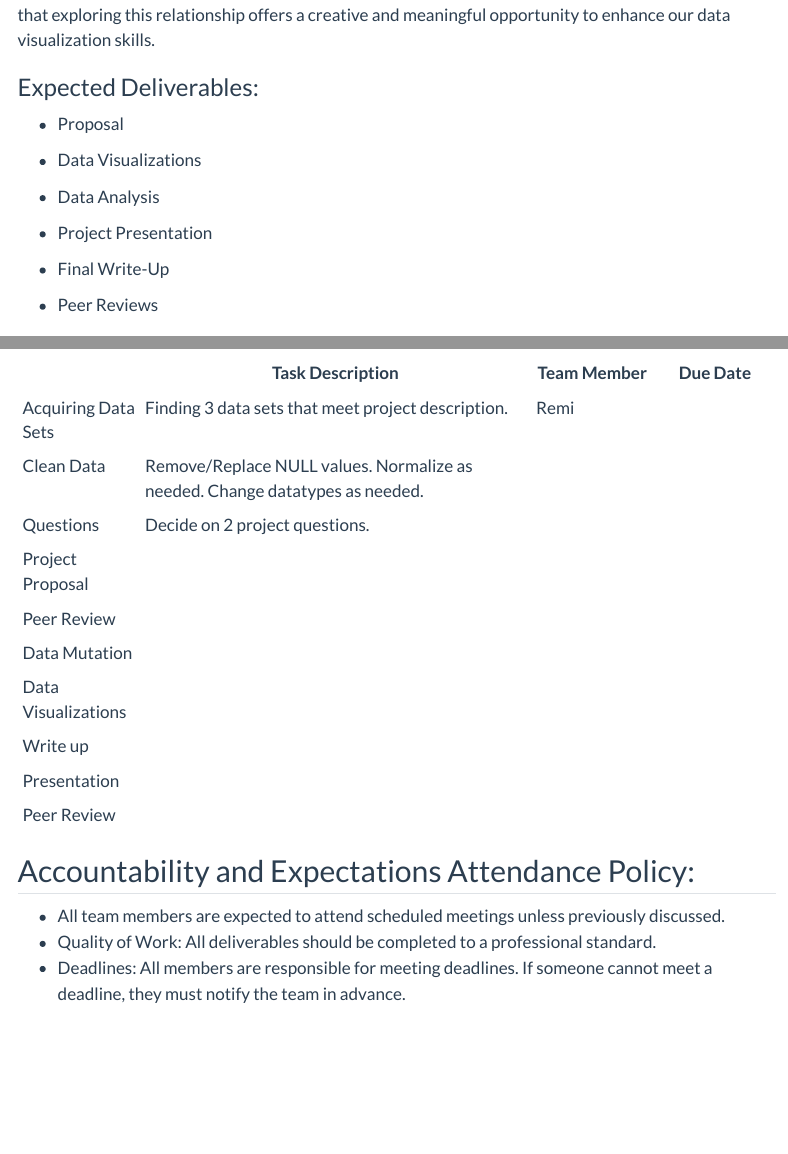
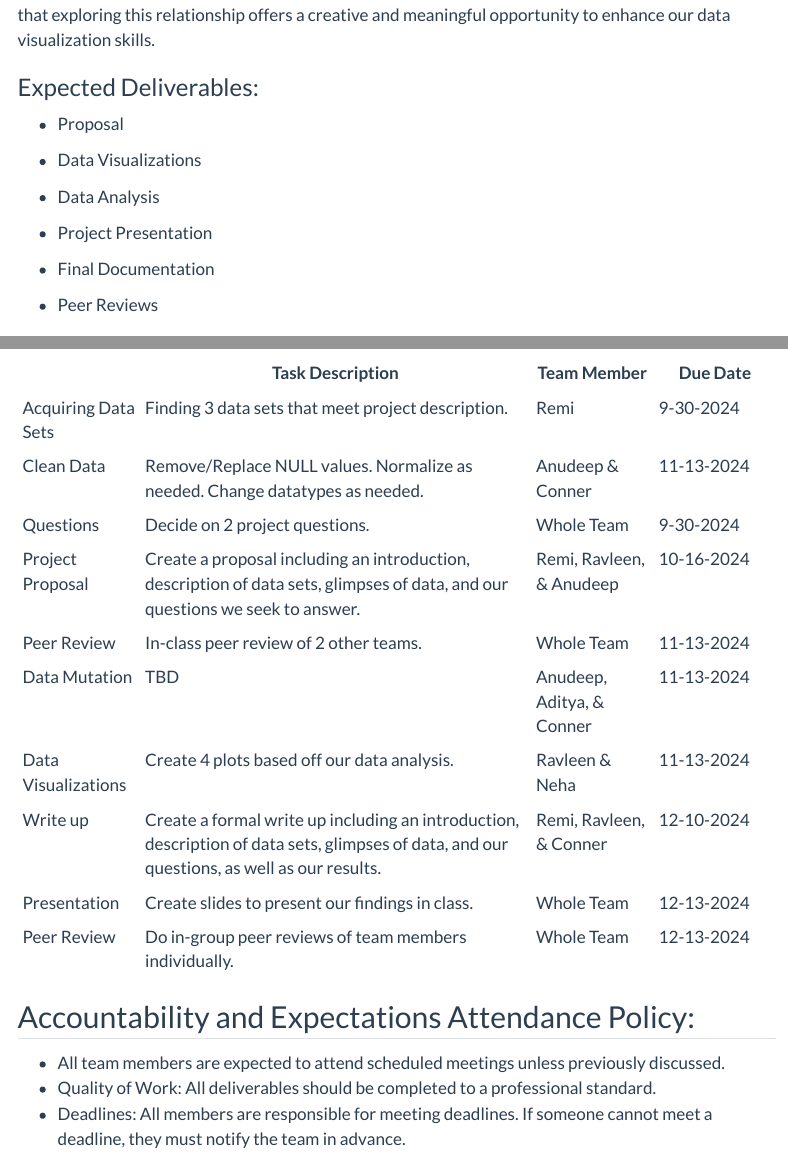
Before and after one commit to INFO-526-F24/project-01-StockSleuths, a Quarto document (contract.qmd): the page in a window 1100 px wide, from 630 px down, and a second part further down, joined at a grey line. Rendered offline with R 4.5, knitr and Pandoc in place of Quarto, with nearby package versions; menus at the side of the page are left out.

Commit message:
finish contract

```diff
--- a/contract.qmd
+++ b/contract.qmd
@@ -31,7 +31,7 @@ Our goal is to examine the effects of the Russia/Ukraine war on the U.S. economy
 
 -   Project Presentation
 
--   Final Write-Up
+-   Final Documentation
 
 -   Peer Reviews
 
@@ -99,18 +99,18 @@ Decisions will be made by consensus; if a consensus cannot be reached, a vote wi
 
 ### Task Assignments :
 
-|                     | Task Description                                                             | Team Member | Due Date |
+|                     | Task Description                                                                                                                            | Team Member                | Due Date   |
 |------------|--------------------------------------|------------|------------|
-| Acquiring Data Sets | Finding 3 data sets that meet project description.                           | Remi        |          |
-| Clean Data          | Remove/Replace NULL values. Normalize as needed. Change datatypes as needed. |             |          |
-| Questions           | Decide on 2 project questions.                                               |             |          |
-| Project Proposal    |                                                                              |             |          |
-| Peer Review         |                                                                              |             |          |
-| Data Mutation       |                                                                              |             |          |
-| Data Visualizations |                                                                              |             |          |
-| Write up            |                                                                              |             |          |
-| Presentation        |                                                                              |             |          |
-| Peer Review         |                                                                              |             |          |
+| Acquiring Data Sets | Finding 3 data sets that meet project description.                                                                                          | Remi                       | 9-30-2024  |
+| Clean Data          | Remove/Replace NULL values. Normalize as needed. Change datatypes as needed.                                                                | Anudeep & Conner           | 11-13-2024 |
+| Questions           | Decide on 2 project questions.                                                                                                              | Whole Team                 | 9-30-2024  |
+| Project Proposal    | Create a proposal including an introduction, description of data sets, glimpses of data, and our questions we seek to answer.               | Remi, Ravleen, & Anudeep   | 10-16-2024 |
+| Peer Review         | In-class peer review of 2 other teams.                                                                                                      | Whole Team                 | 11-13-2024 |
+| Data Mutation       | TBD                                                                                                                                         | Anudeep, Aditya, & Conner  | 11-13-2024 |
+| Data Visualizations | Create 4 plots based off our data analysis.                                                                                                 | Ravleen & Neha             | 11-13-2024 |
+| Write up            | Create a formal write up including an introduction, description of data sets, glimpses of data, and our questions, as well as our results.  | Remi, Ravleen, & Conner    | 12-10-2024 |
+| Presentation        | Create slides to present our findings in class.                                                                                             | Whole Team                 | 12-13-2024 |
+| Peer Review         | Do in-group peer reviews of team members individually.                                                                                      | Whole Team                 | 12-13-2024 |
 
 ## Accountability and Expectations Attendance Policy:
 
```
